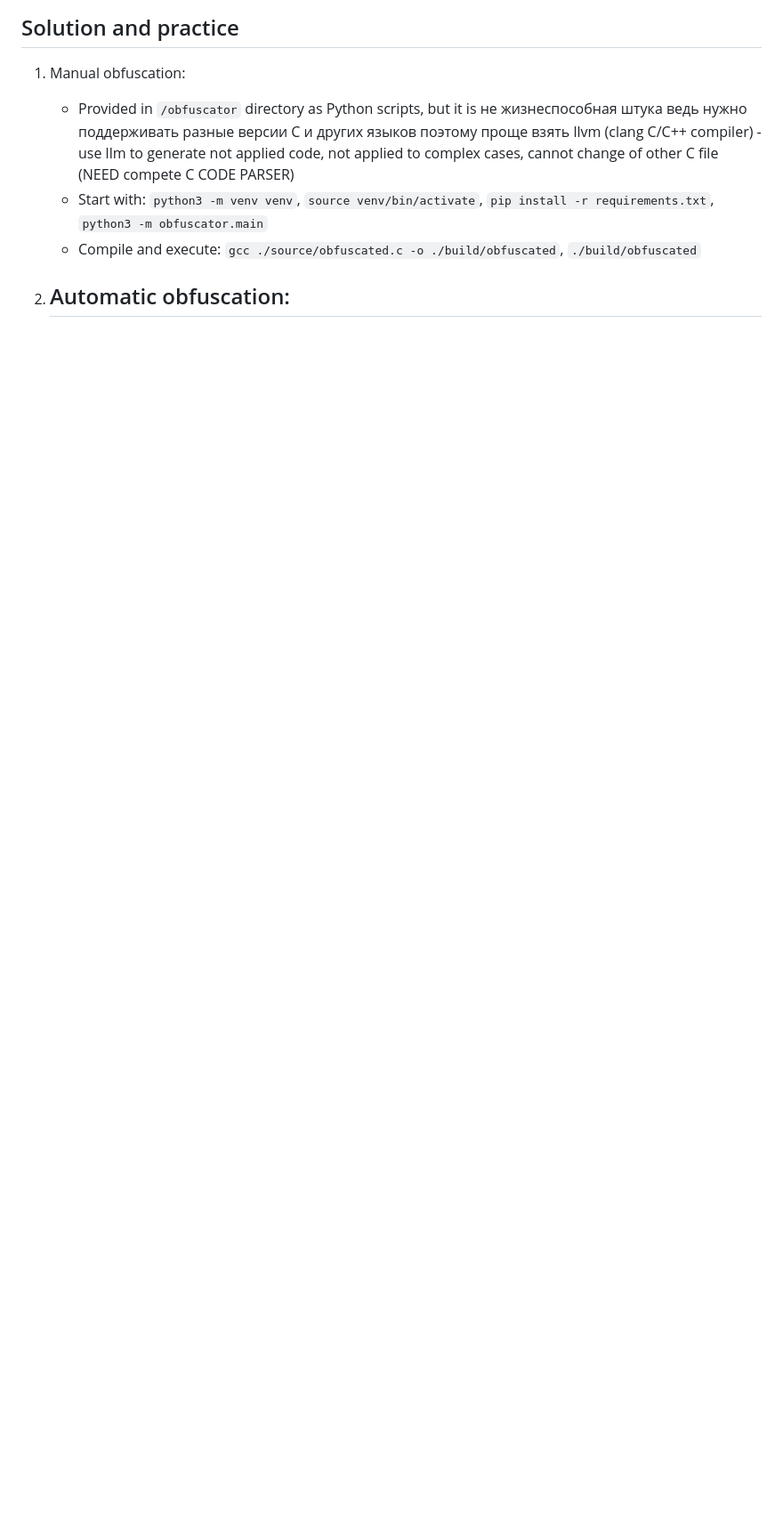
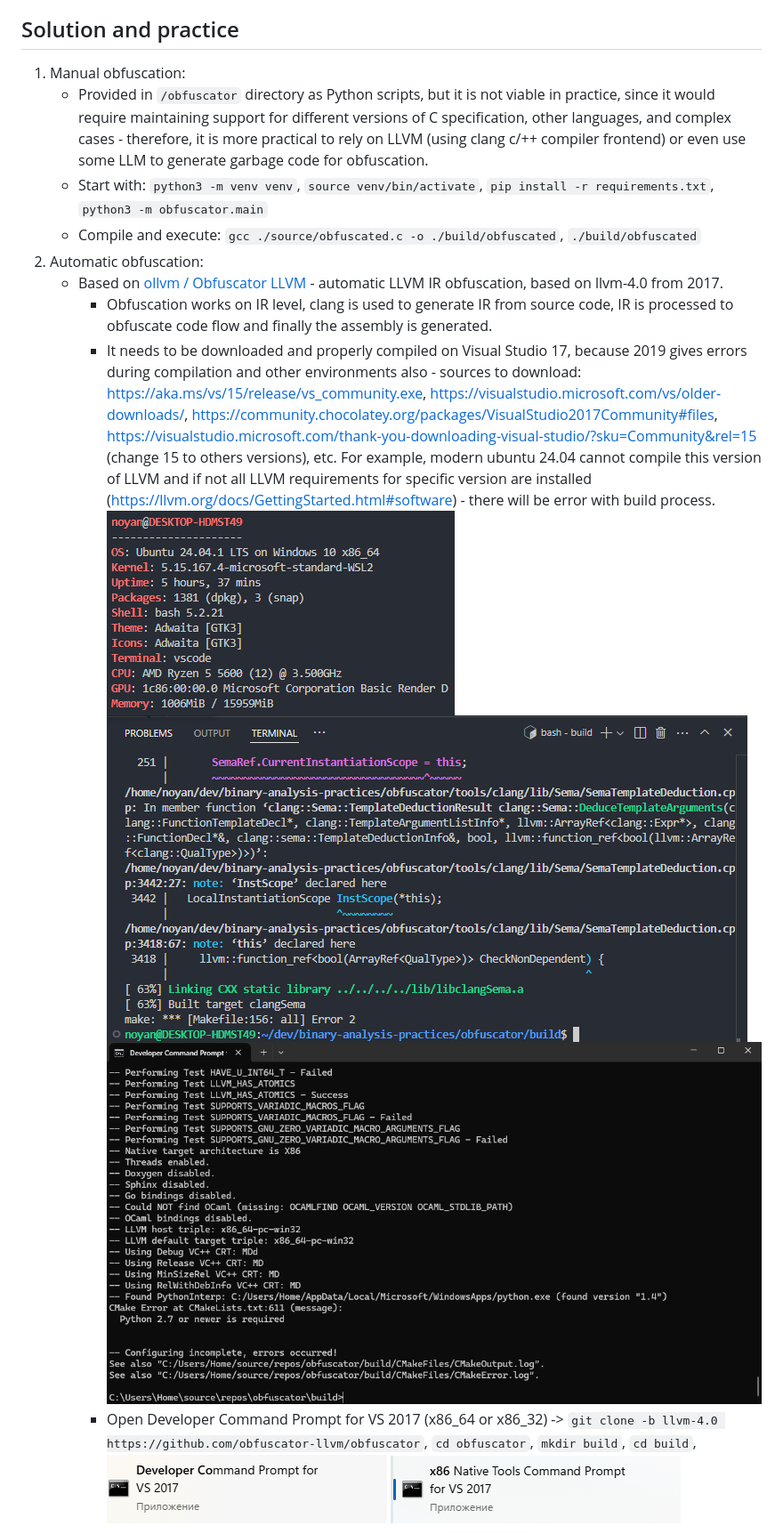
Before and after one commit to NoyanTM/binary-analysis-practices, a Markdown page: assignment_7/README.md, the part around the change printed below. Shown: that part at 89% size. GitHub-like rendering; pictures changed too: assignment_7/img/4_1.png (added), assignment_7/img/4_2.png (added), assignment_7/img/4_3.png (added); blank space fills up the shorter version.

```diff
--- a/assignment_7/README.md
+++ b/assignment_7/README.md
@@ -39,10 +39,18 @@
 
 ## Solution and practice
 1. Manual obfuscation:
-   - Provided in `/obfuscator` directory as Python scripts, but it is не жизнеспособная штука ведь нужно поддерживать разные версии С и других языков поэтому проще взять llvm (clang C/C++ compiler) - use llm to generate not applied code, not applied to complex cases, cannot change of other C file (NEED compete C CODE PARSER)
+   - Provided in `/obfuscator` directory as Python scripts, but it is not viable in practice, since it would require maintaining support for different versions of C specification, other languages, and complex cases - therefore, it is more practical to rely on LLVM (using clang c/++ compiler frontend) or even use some LLM to generate garbage code for obfuscation.
    - Start with: `python3 -m venv venv`, `source venv/bin/activate`, `pip install -r requirements.txt`, `python3 -m obfuscator.main`
    - Compile and execute: `gcc ./source/obfuscated.c -o ./build/obfuscated`, `./build/obfuscated`
+2. Automatic obfuscation:
+   - Based on [ollvm / Obfuscator LLVM](https://github.com/obfuscator-llvm/obfuscator/) - automatic LLVM IR obfuscation, based on llvm-4.0 from 2017.
+     - Obfuscation works on IR level, clang is used to generate IR from source code, IR is processed to obfuscate code flow and finally the assembly is generated.
+     - It needs to be downloaded and properly compiled on Visual Studio 17, because 2019 gives errors during compilation and other environments also - sources to download: https://aka.ms/vs/15/release/vs_community.exe, https://visualstudio.microsoft.com/vs/older-downloads/, https://community.chocolatey.org/packages/VisualStudio2017Community#files, https://visualstudio.microsoft.com/thank-you-downloading-visual-studio/?sku=Community&rel=15 (change 15 to others versions), etc. For example, modern ubuntu 24.04 cannot compile this version of LLVM and if not all LLVM requirements for specific version are installed (https://llvm.org/docs/GettingStarted.html#software) - there will be error with build process.
+     ![img_4_1](./img/4_1.png)
+     ![img_4_2](./img/4_2.png)
+     ![img_4_3](./img/4_3.png)
+     - Open Developer Command Prompt for VS 2017 (x86_64 or x86_32) -> `git clone -b llvm-4.0 https://github.com/obfuscator-llvm/obfuscator`, `cd obfuscator`, `mkdir build`, `cd build`,
+     ![img_5_1](./img/5_1.png)
+     ![img_5_2](./img/5_2.png)
 
-2. Automatic obfuscation:
-   -
 
```
Also changed, not shown: other parts of assignment_7/README.md (+10 -18 lines).
